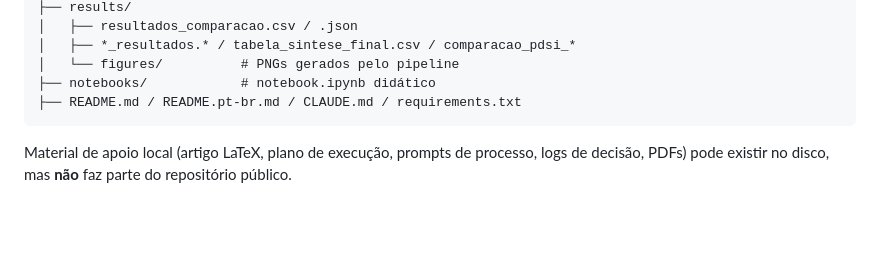
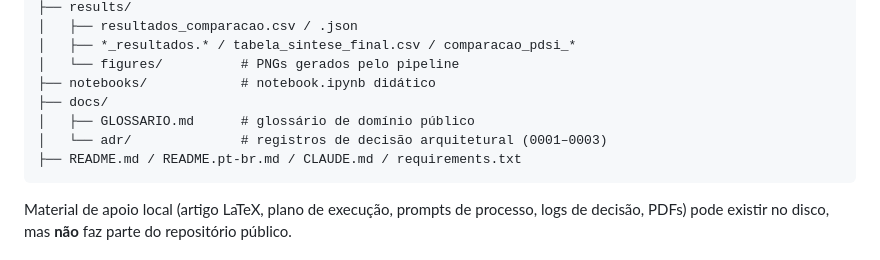
Before and after one commit to igorfnogueira/projeto-aplicado, a Markdown page: README.pt-br.md, the part around the change. Drawn GitHub-style; blank space fills up the shorter version.

````diff
--- a/README.pt-br.md
+++ b/README.pt-br.md
@@ -120,6 +120,9 @@ mlflow ui --backend-store-uri sqlite:///mlflow.db
 │   ├── *_resultados.* / tabela_sintese_final.csv / comparacao_pdsi_*
 │   └── figures/          # PNGs gerados pelo pipeline
 ├── notebooks/            # notebook.ipynb didático
+├── docs/
+│   ├── GLOSSARIO.md      # glossário de domínio público
+│   └── adr/              # registros de decisão arquitetural (0001–0003)
 ├── README.md / README.pt-br.md / CLAUDE.md / requirements.txt
 ```
 
````
Also changed, not shown: README.md (+3 -0 lines).
